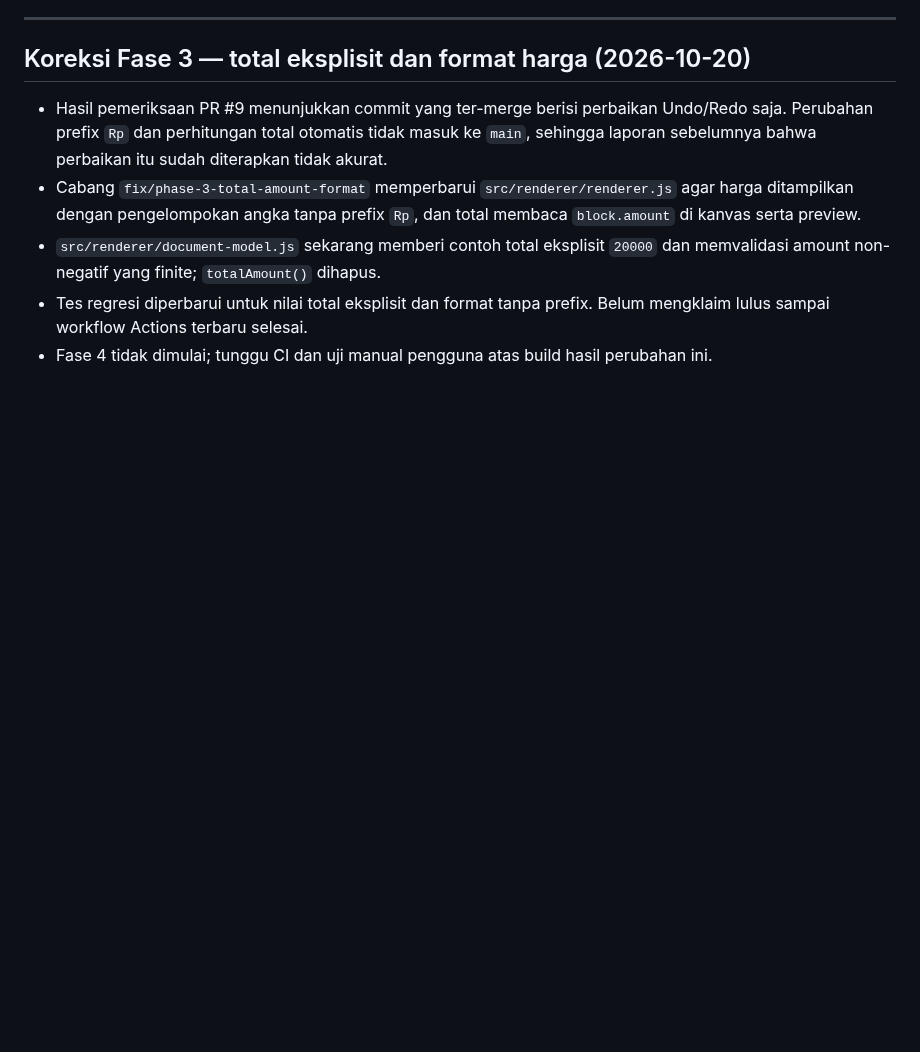
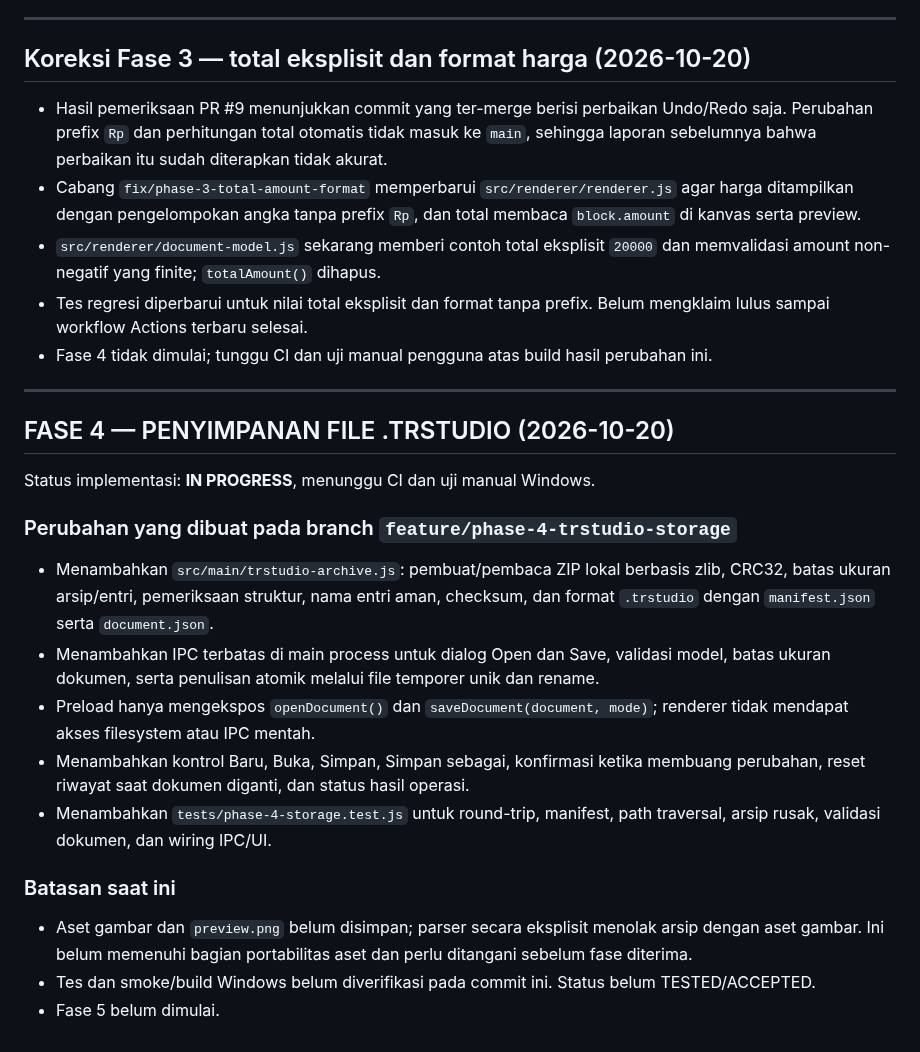
Before and after one commit to primemirza/thermal-receipt-studio, a Markdown page: PROGRESS.md, the part around the change. Rendered like a GitHub page; blank space fills up the shorter version.

Commit message:
Record Phase 4 document persistence implementation

```diff
--- a/PROGRESS.md
+++ b/PROGRESS.md
@@ -269,3 +269,22 @@ Belum menyatakan fase TESTED sampai GitHub Actions selesai. Setelah build portab
 - `src/renderer/document-model.js` sekarang memberi contoh total eksplisit `20000` dan memvalidasi amount non-negatif yang finite; `totalAmount()` dihapus.
 - Tes regresi diperbarui untuk nilai total eksplisit dan format tanpa prefix. Belum mengklaim lulus sampai workflow Actions terbaru selesai.
 - Fase 4 tidak dimulai; tunggu CI dan uji manual pengguna atas build hasil perubahan ini.
+
+
+---
+
+## FASE 4 — PENYIMPANAN FILE .TRSTUDIO (2026-10-20)
+
+Status implementasi: **IN PROGRESS**, menunggu CI dan uji manual Windows.
+
+### Perubahan yang dibuat pada branch `feature/phase-4-trstudio-storage`
+- Menambahkan `src/main/trstudio-archive.js`: pembuat/pembaca ZIP lokal berbasis zlib, CRC32, batas ukuran arsip/entri, pemeriksaan struktur, nama entri aman, checksum, dan format `.trstudio` dengan `manifest.json` serta `document.json`.
+- Menambahkan IPC terbatas di main process untuk dialog Open dan Save, validasi model, batas ukuran dokumen, serta penulisan atomik melalui file temporer unik dan rename.
+- Preload hanya mengekspos `openDocument()` dan `saveDocument(document, mode)`; renderer tidak mendapat akses filesystem atau IPC mentah.
+- Menambahkan kontrol Baru, Buka, Simpan, Simpan sebagai, konfirmasi ketika membuang perubahan, reset riwayat saat dokumen diganti, dan status hasil operasi.
+- Menambahkan `tests/phase-4-storage.test.js` untuk round-trip, manifest, path traversal, arsip rusak, validasi dokumen, dan wiring IPC/UI.
+
+### Batasan saat ini
+- Aset gambar dan `preview.png` belum disimpan; parser secara eksplisit menolak arsip dengan aset gambar. Ini belum memenuhi bagian portabilitas aset dan perlu ditangani sebelum fase diterima.
+- Tes dan smoke/build Windows belum diverifikasi pada commit ini. Status belum TESTED/ACCEPTED.
+- Fase 5 belum dimulai.
```
